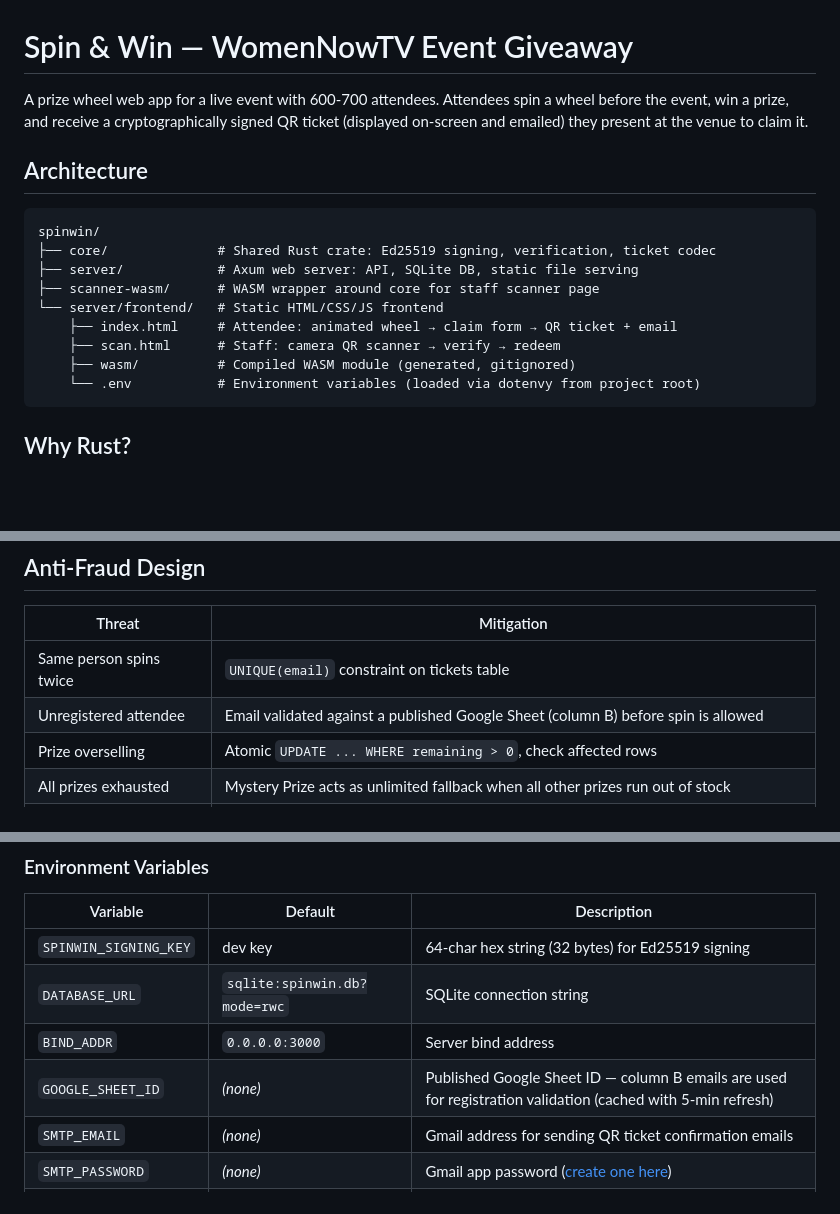
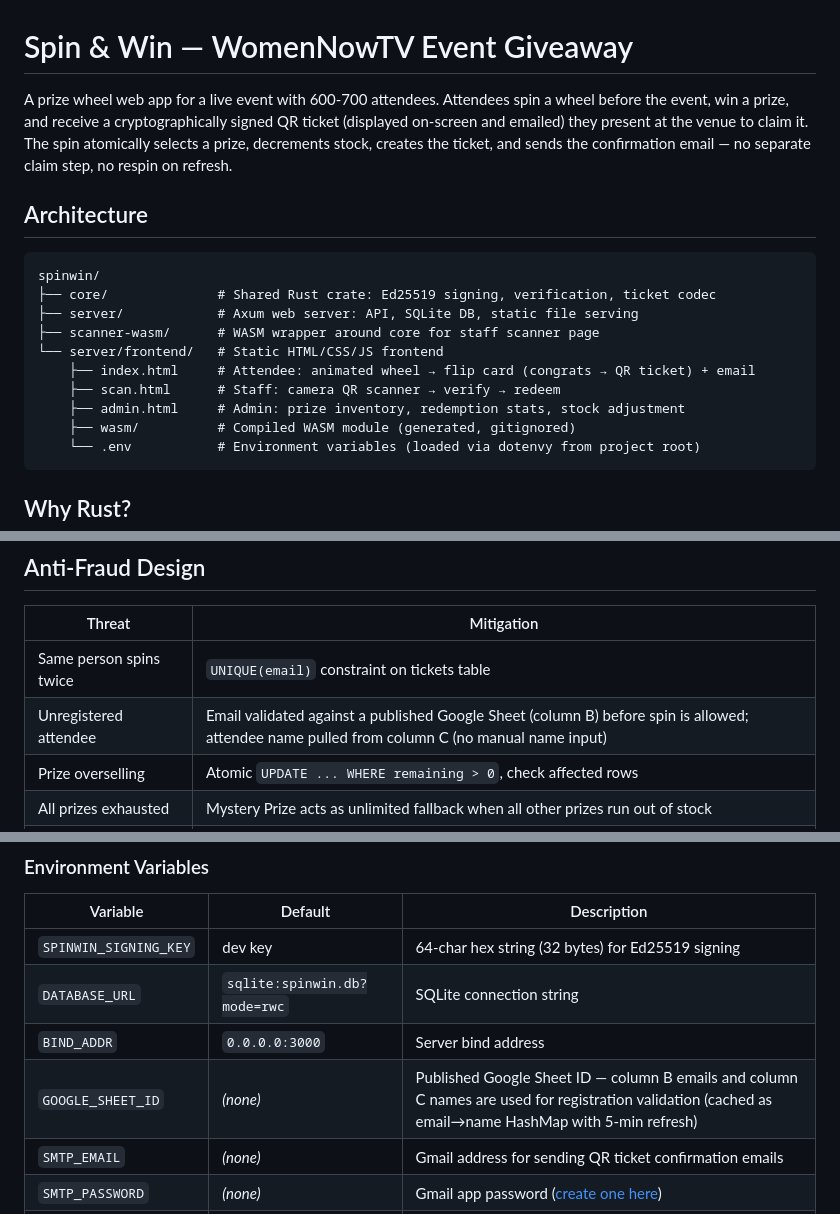
Before and after one commit to drishans/spinwin, a Markdown page: README.md, 3 parts joined by grey strips. Drawn GitHub-style; blank space fills up the shorter version.

````diff
--- a/README.md
+++ b/README.md
@@ -1,6 +1,6 @@
 # Spin & Win — WomenNowTV Event Giveaway
 
-A prize wheel web app for a live event with 600-700 attendees. Attendees spin a wheel before the event, win a prize, and receive a cryptographically signed QR ticket (displayed on-screen and emailed) they present at the venue to claim it.
+A prize wheel web app for a live event with 600-700 attendees. Attendees spin a wheel before the event, win a prize, and receive a cryptographically signed QR ticket (displayed on-screen and emailed) they present at the venue to claim it. The spin atomically selects a prize, decrements stock, creates the ticket, and sends the confirmation email — no separate claim step, no respin on refresh.
 
 ## Architecture
 
@@ -10,8 +10,9 @@ spinwin/
 ├── server/            # Axum web server: API, SQLite DB, static file serving
 ├── scanner-wasm/      # WASM wrapper around core for staff scanner page
 └── server/frontend/   # Static HTML/CSS/JS frontend
-    ├── index.html     # Attendee: animated wheel → claim form → QR ticket + email
+    ├── index.html     # Attendee: animated wheel → flip card (congrats → QR ticket) + email
     ├── scan.html      # Staff: camera QR scanner → verify → redeem
+    ├── admin.html     # Admin: prize inventory, redemption stats, stock adjustment
     ├── wasm/          # Compiled WASM module (generated, gitignored)
     └── .env           # Environment variables (loaded via dotenvy from project root)
 ```
@@ -38,7 +39,7 @@ The WASM scanner verifies ticket signatures **entirely client-side**. At a venue
 | Threat | Mitigation |
 |--------|------------|
 | Same person spins twice | `UNIQUE(email)` constraint on tickets table |
-| Unregistered attendee | Email validated against a published Google Sheet (column B) before spin is allowed |
+| Unregistered attendee | Email validated against a published Google Sheet (column B) before spin is allowed; attendee name pulled from column C (no manual name input) |
 | Prize overselling | Atomic `UPDATE ... WHERE remaining > 0`, check affected rows |
 | All prizes exhausted | Mystery Prize acts as unlimited fallback when all other prizes run out of stock |
 | Forged QR code | Ed25519 signature — can't produce valid tickets without server's private key |
@@ -87,7 +88,7 @@ tests\windows\run_all.bat
 | `SPINWIN_SIGNING_KEY` | dev key | 64-char hex string (32 bytes) for Ed25519 signing |
 | `DATABASE_URL` | `sqlite:spinwin.db?mode=rwc` | SQLite connection string |
 | `BIND_ADDR` | `0.0.0.0:3000` | Server bind address |
-| `GOOGLE_SHEET_ID` | *(none)* | Published Google Sheet ID — column B emails are used for registration validation (cached with 5-min refresh) |
+| `GOOGLE_SHEET_ID` | *(none)* | Published Google Sheet ID — column B emails and column C names are used for registration validation (cached as email→name HashMap with 5-min refresh) |
 | `SMTP_EMAIL` | *(none)* | Gmail address for sending QR ticket confirmation emails |
 | `SMTP_PASSWORD` | *(none)* | Gmail app password ([create one here](https://myaccount.google.com/apppasswords)) |
 | `SPINWIN_SMALL_STOCK` | *(none)* | When set to `1`, seeds prizes with small stock quantities (used by mystery prize tests) |
````
Also changed, not shown: other parts of README.md (+1 -1 lines).
